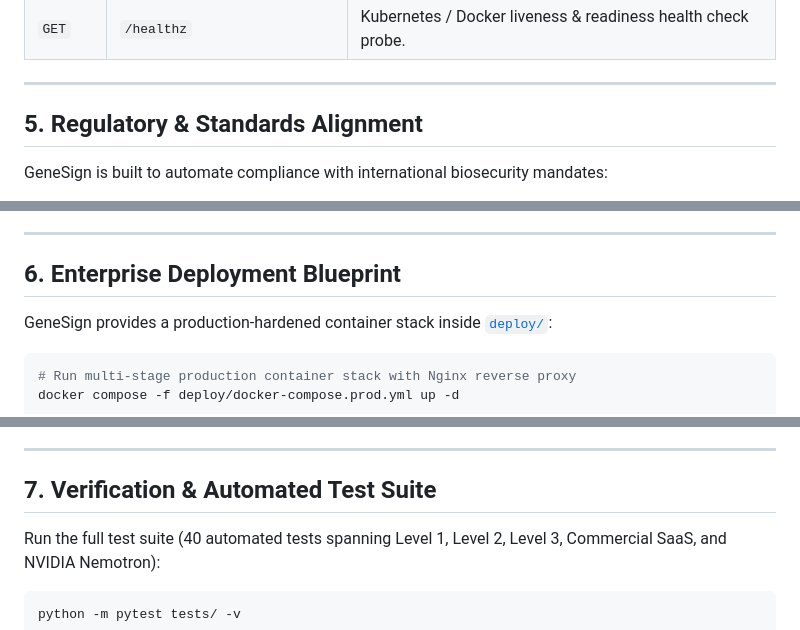
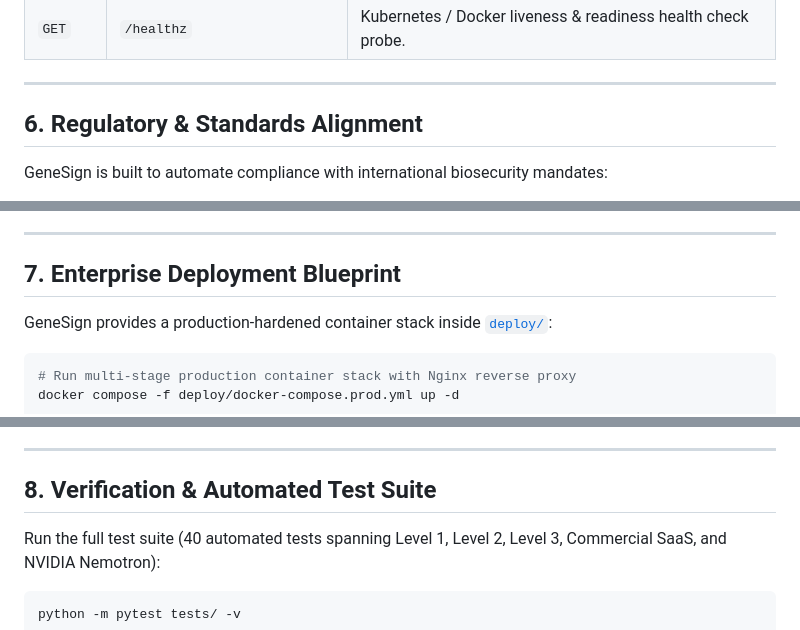
Before and after one commit to fokrulanthro16-eng/genesign-biosecurity-engine, a Markdown page: README.md, 3 parts joined by grey strips. GitHub-like rendering.

```diff
--- a/README.md
+++ b/README.md
@@ -216,7 +232,7 @@ Returns active AI model configuration, endpoint, and credential readiness:
 
 ---
 
-## 5. Regulatory & Standards Alignment
+## 6. Regulatory & Standards Alignment
 
 GeneSign is built to automate compliance with international biosecurity mandates:
 
@@ -233,7 +249,7 @@ GeneSign is built to automate compliance with international biosecurity mandates
 
 ---
 
-## 6. Enterprise Deployment Blueprint
+## 7. Enterprise Deployment Blueprint
 
 GeneSign provides a production-hardened container stack inside [`deploy/`](deploy/):
 
@@ -248,7 +264,7 @@ docker compose -f deploy/docker-compose.prod.yml up -d
 
 ---
 
-## 7. Verification & Automated Test Suite
+## 8. Verification & Automated Test Suite
 
 Run the full test suite (40 automated tests spanning Level 1, Level 2, Level 3, Commercial SaaS, and NVIDIA Nemotron):
 
```
Also changed, not shown: other parts of README.md (+20 -4 lines), docs/screenshots/nemotron_copilot.png (added), 3 other files.
